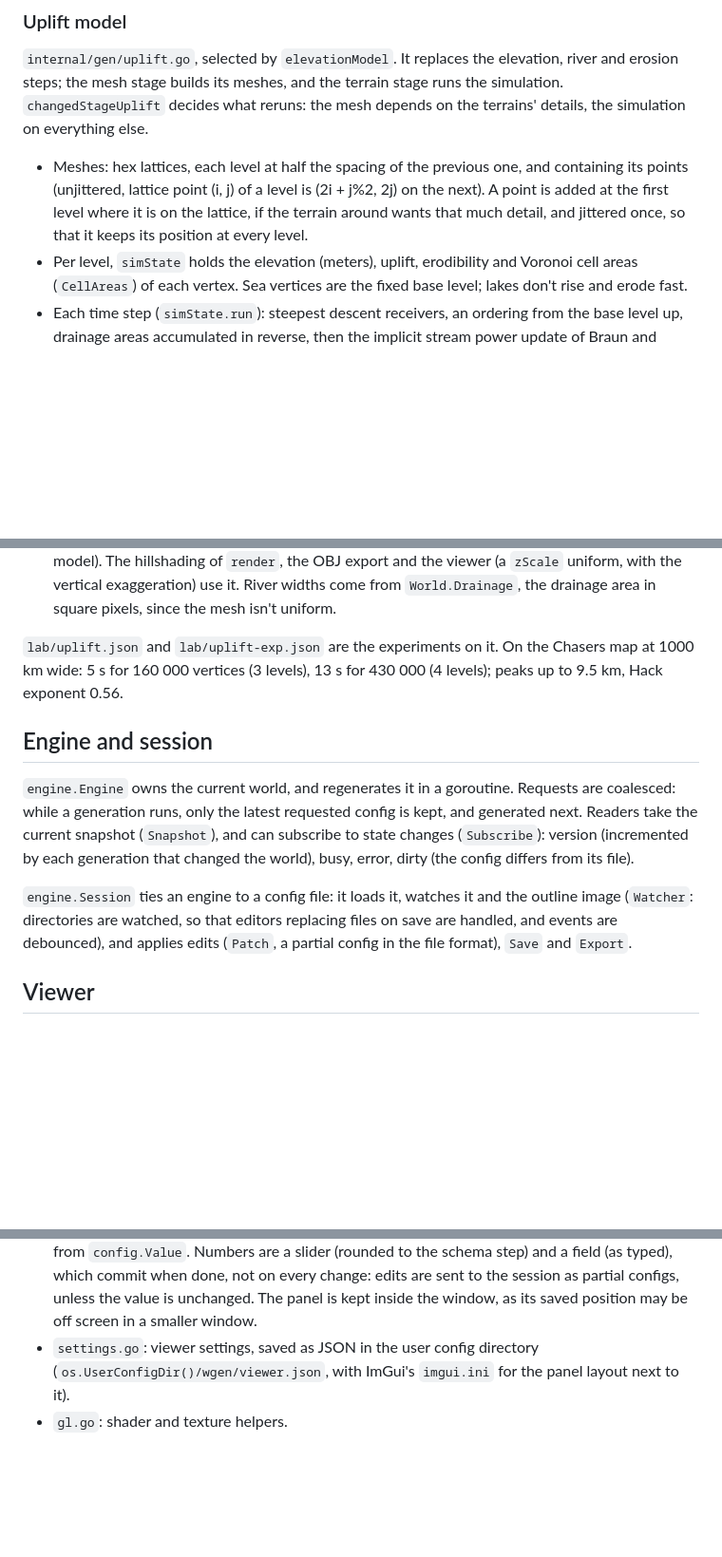
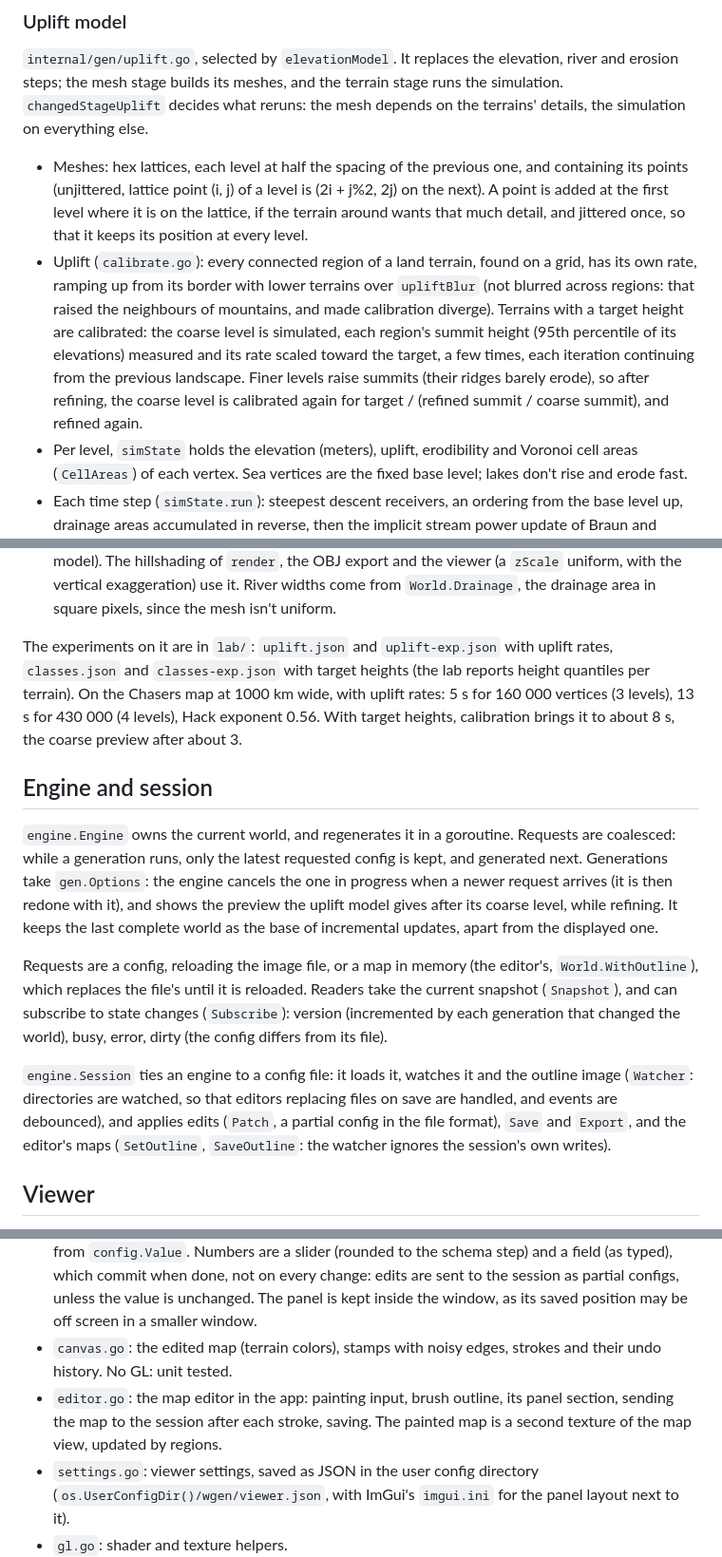
Before and after one commit to Castux/wgen, a Markdown page: DEVELOPMENT.md, 3 parts joined by grey strips. Shown at 95% size. GitHub-like rendering; blank space fills up the shorter version.

```diff
--- a/DEVELOPMENT.md
+++ b/DEVELOPMENT.md
@@ -84,6 +84,16 @@ everything else.
   (2i + j%2, 2j) on the next). A point is added at the first level where it
   is on the lattice, if the terrain around wants that much detail, and
   jittered once, so that it keeps its position at every level.
+- Uplift (`calibrate.go`): every connected region of a land terrain, found on
+  a grid, has its own rate, ramping up from its border with lower terrains
+  over `upliftBlur` (not blurred across regions: that raised the neighbours
+  of mountains, and made calibration diverge). Terrains with a target
+  height are calibrated: the coarse level is simulated, each region's summit
+  height (95th percentile of its elevations) measured and its rate scaled
+  toward the target, a few times, each iteration continuing from the
+  previous landscape. Finer levels raise summits (their ridges barely
+  erode), so after refining, the coarse level is calibrated again for
+  target / (refined summit / coarse summit), and refined again.
 - Per level, `simState` holds the elevation (meters), uplift, erodibility and
   Voronoi cell areas (`CellAreas`) of each vertex. Sea vertices are the fixed
   base level; lakes don't rise and erode fast.
@@ -104,15 +114,26 @@ everything else.
   use it. River widths come from `World.Drainage`, the drainage area in
   square pixels, since the mesh isn't uniform.
 
-`lab/uplift.json` and `lab/uplift-exp.json` are the experiments on it. On
-the Chasers map at 1000 km wide: 5 s for 160 000 vertices (3 levels), 13 s
-for 430 000 (4 levels); peaks up to 9.5 km, Hack exponent 0.56.
+The experiments on it are in `lab/`: `uplift.json` and `uplift-exp.json`
+with uplift rates, `classes.json` and `classes-exp.json` with target heights
+(the lab reports height quantiles per terrain). On the Chasers map at 1000 km
+wide, with uplift rates: 5 s for 160 000 vertices (3 levels), 13 s for
+430 000 (4 levels), Hack exponent 0.56. With target heights, calibration
+brings it to about 8 s, the coarse preview after about 3.
 
 ## Engine and session
 
 `engine.Engine` owns the current world, and regenerates it in a goroutine.
 Requests are coalesced: while a generation runs, only the latest requested
-config is kept, and generated next. Readers take the current snapshot
+config is kept, and generated next. Generations take `gen.Options`: the
+engine cancels the one in progress when a newer request arrives (it is then
+redone with it), and shows the preview the uplift model gives after its
+coarse level, while refining. It keeps the last complete world as the base
+of incremental updates, apart from the displayed one.
+
+Requests are a config, reloading the image file, or a map in memory (the
+editor's, `World.WithOutline`), which replaces the file's until it is
+reloaded. Readers take the current snapshot
 (`Snapshot`), and can subscribe to state changes (`Subscribe`): version
 (incremented by each generation that changed the world), busy, error, dirty
 (the config differs from its file).
@@ -120,7 +141,9 @@ config is kept, and generated next. Readers take the current snapshot
 `engine.Session` ties an engine to a config file: it loads it, watches it and
 the outline image (`Watcher`: directories are watched, so that editors
 replacing files on save are handled, and events are debounced), and applies
-edits (`Patch`, a partial config in the file format), `Save` and `Export`.
+edits (`Patch`, a partial config in the file format), `Save` and `Export`,
+and the editor's maps (`SetOutline`, `SaveOutline`: the watcher ignores the
+session's own writes).
 
 ## Viewer
 
@@ -165,6 +188,12 @@ Files:
   done, not on every change: edits are sent to the session as partial
   configs, unless the value is unchanged. The panel is kept inside the
   window, as its saved position may be off screen in a smaller window.
+- `canvas.go`: the edited map (terrain colors), stamps with noisy edges,
+  strokes and their undo history. No GL: unit tested.
+- `editor.go`: the map editor in the app: painting input, brush outline,
+  its panel section, sending the map to the session after each stroke,
+  saving. The painted map is a second texture of the map view, updated by
+  regions.
 - `settings.go`: viewer settings, saved as JSON in the user config directory
   (`os.UserConfigDir()/wgen/viewer.json`, with ImGui's `imgui.ini` for the
   panel layout next to it).
```
Also changed, not shown: README.md (+52 -21 lines).
